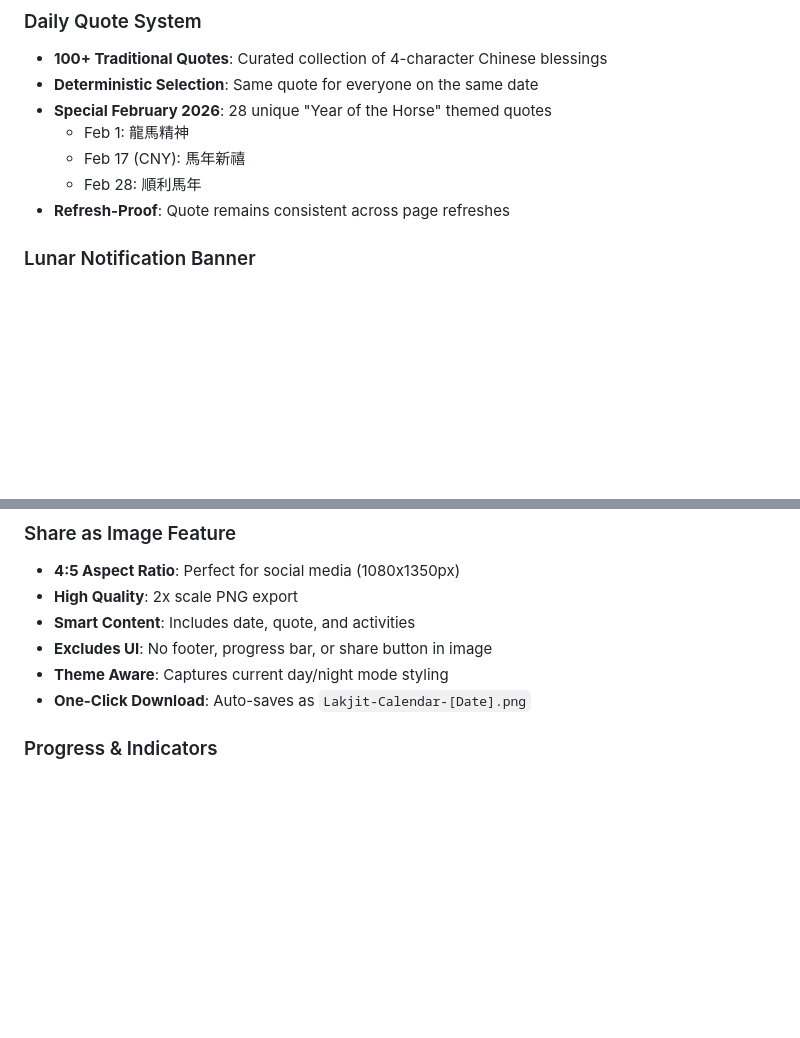
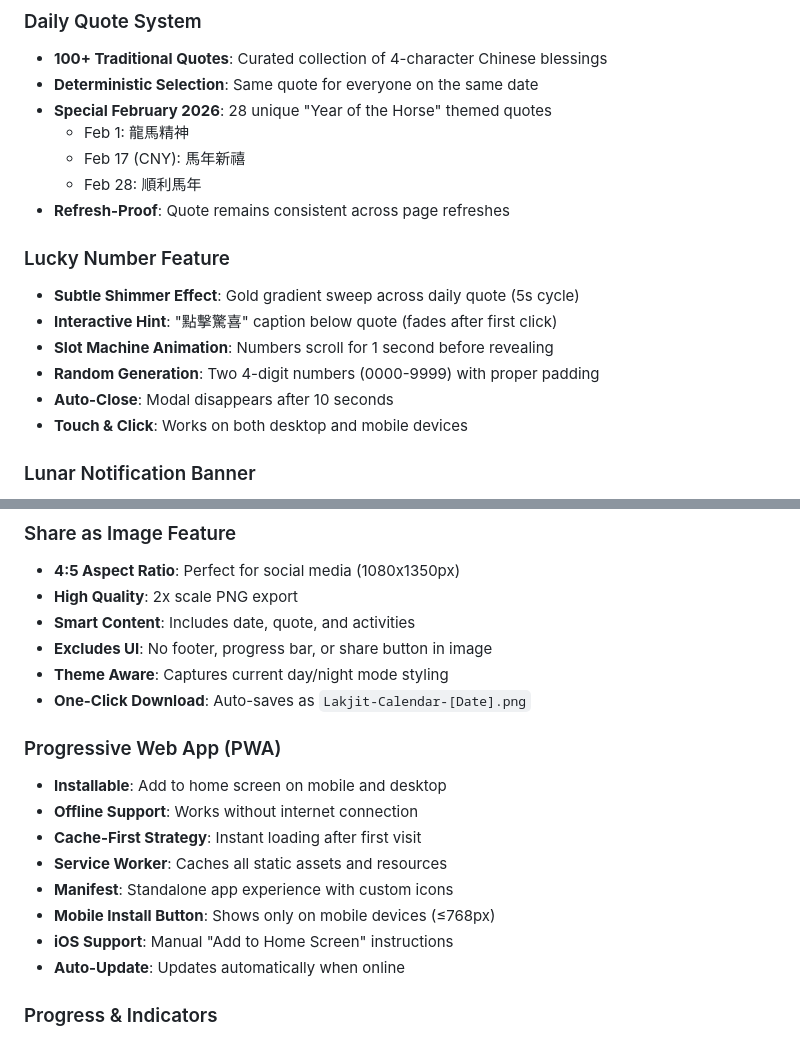
Before and after one commit to bryant-lim/lakjit, a Markdown page: README.md, 2 parts joined by grey strips. Drawn GitHub-style; blank space fills up the shorter version.

Commit message:
Update README with lucky number and PWA features
Added documentation for:
- Lucky Number Feature (shimmer, slot machine, hint)
- Progressive Web App (PWA) capabilities
- Offline support and caching
- Mobile install button
- iOS installation instructions

Updated feature list to reflect all version-5 enhancements

```diff
--- a/README.md
+++ b/README.md
@@ -25,6 +25,14 @@ A beautiful, modern web application that displays traditional Chinese calendar i
   - Feb 17 (CNY): 馬年新禧
   - Feb 28: 順利馬年
 - **Refresh-Proof**: Quote remains consistent across page refreshes
+
+### Lucky Number Feature
+- **Subtle Shimmer Effect**: Gold gradient sweep across daily quote (5s cycle)
+- **Interactive Hint**: "點擊驚喜" caption below quote (fades after first click)
+- **Slot Machine Animation**: Numbers scroll for 1 second before revealing
+- **Random Generation**: Two 4-digit numbers (0000-9999) with proper padding
+- **Auto-Close**: Modal disappears after 10 seconds
+- **Touch & Click**: Works on both desktop and mobile devices
 
 ### Lunar Notification Banner
 - **Smart Date Detection**: Triggers for 初一 and 初十五
@@ -57,6 +65,16 @@ A beautiful, modern web application that displays traditional Chinese calendar i
 - **Excludes UI**: No footer, progress bar, or share button in image
 - **Theme Aware**: Captures current day/night mode styling
 - **One-Click Download**: Auto-saves as `Lakjit-Calendar-[Date].png`
+
+### Progressive Web App (PWA)
+- **Installable**: Add to home screen on mobile and desktop
+- **Offline Support**: Works without internet connection
+- **Cache-First Strategy**: Instant loading after first visit
+- **Service Worker**: Caches all static assets and resources
+- **Manifest**: Standalone app experience with custom icons
+- **Mobile Install Button**: Shows only on mobile devices (≤768px)
+- **iOS Support**: Manual "Add to Home Screen" instructions
+- **Auto-Update**: Updates automatically when online
 
 ### Progress & Indicators
 - **Day Progress Bar**: Visual indicator of day completion (0-100%)
```
